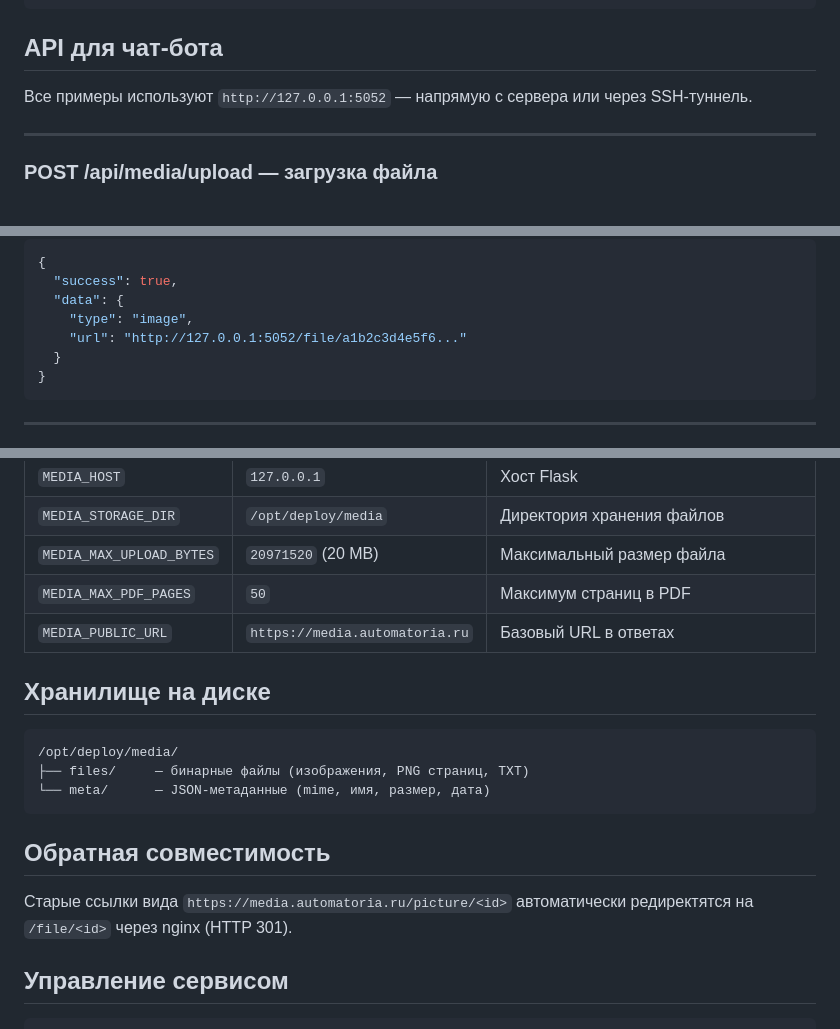
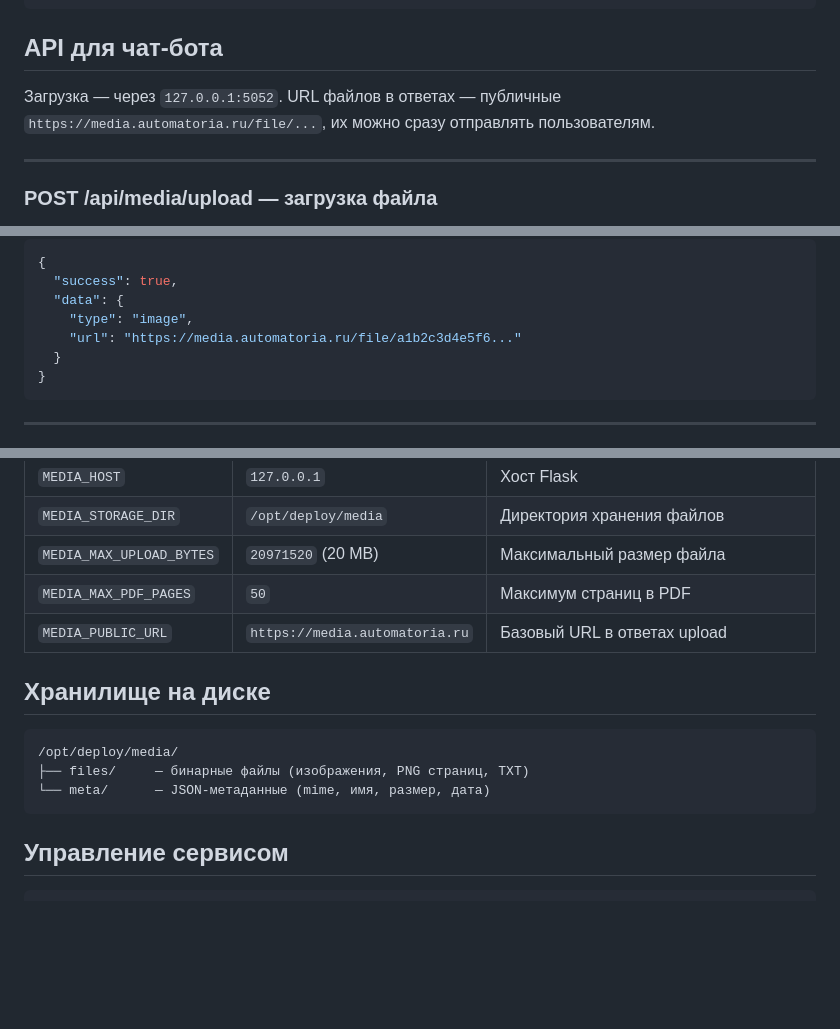
Before and after one commit to Gleb-Shall/deploy_api, a Markdown page: media_api/README.md, 3 parts joined by grey strips. Drawn GitHub-style; blank space fills up the shorter version.

````diff
--- a/media_api/README.md
+++ b/media_api/README.md
@@ -58,7 +62,7 @@ MEDIA_PUBLIC_URL=https://media.automatoria.ru
 
 ## API для чат-бота
 
-Все примеры используют `http://127.0.0.1:5052` — напрямую с сервера или через SSH-туннель.
+Загрузка — через `127.0.0.1:5052`. URL файлов в ответах — публичные `https://media.automatoria.ru/file/...`, их можно сразу отправлять пользователям.
 
 ---
 
@@ -80,7 +84,7 @@ curl -X POST http://127.0.0.1:5052/api/media/upload \
   "success": true,
   "data": {
     "type": "image",
-    "url": "http://127.0.0.1:5052/file/a1b2c3d4e5f6..."
+    "url": "https://media.automatoria.ru/file/a1b2c3d4e5f6..."
   }
 }
 ```
@@ -200,7 +208,7 @@ curl http://127.0.0.1:5052/health
 | `MEDIA_STORAGE_DIR` | `/opt/deploy/media` | Директория хранения файлов |
 | `MEDIA_MAX_UPLOAD_BYTES` | `20971520` (20 MB) | Максимальный размер файла |
 | `MEDIA_MAX_PDF_PAGES` | `50` | Максимум страниц в PDF |
-| `MEDIA_PUBLIC_URL` | `https://media.automatoria.ru` | Базовый URL в ответах |
+| `MEDIA_PUBLIC_URL` | `https://media.automatoria.ru` | Базовый URL в ответах upload |
 
 ## Хранилище на диске
 
@@ -210,10 +218,6 @@ curl http://127.0.0.1:5052/health
 └── meta/      — JSON-метаданные (mime, имя, размер, дата)
 ```
 
-## Обратная совместимость
-
-Старые ссылки вида `https://media.automatoria.ru/picture/<id>` автоматически редиректятся на `/file/<id>` через nginx (HTTP 301).
-
 ## Управление сервисом
 
 ```bash
````
Also changed, not shown: other parts of media_api/README.md (+27 -19 lines).
